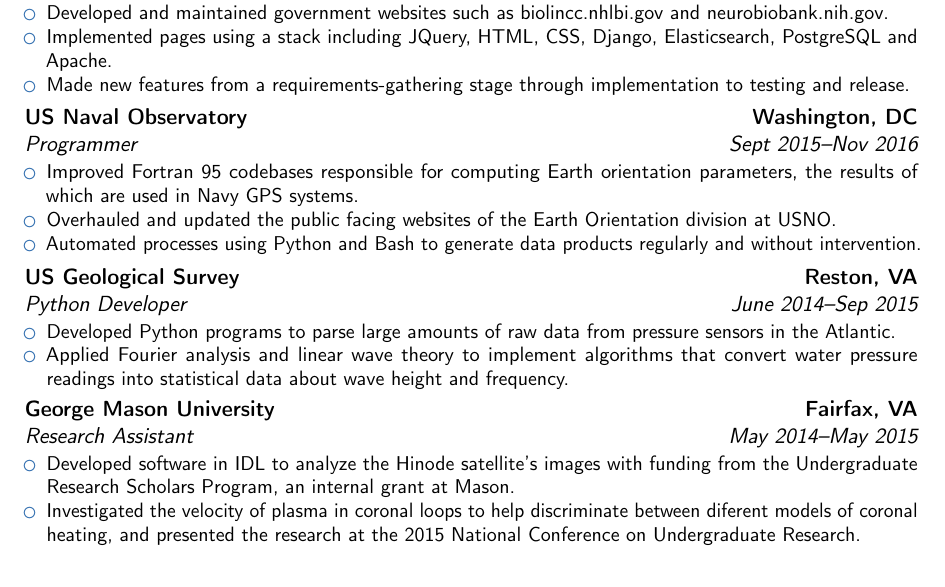
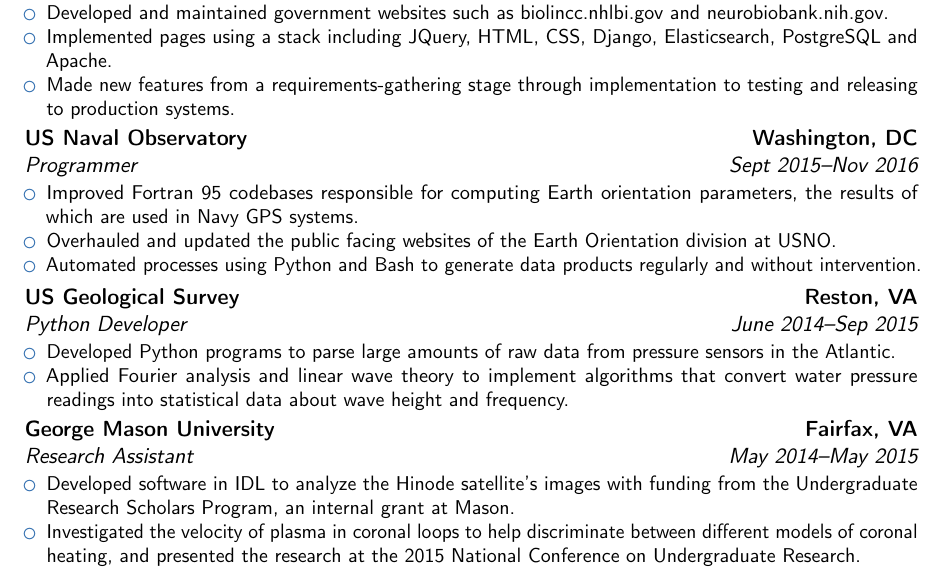
Before and after one commit to cmazzullo/resume, a LaTeX CV (resume.tex): part of the page before the commit and part of page 1 of 2 after it, cut so that both start at the same text. Compiled offline with pdfLaTeX.

Commit message:
wording + typo fix

```diff
--- a/resume.tex
+++ b/resume.tex
@@ -46,7 +46,7 @@
   \item Implemented pages using a stack including JQuery, HTML, CSS,
     Django, Elasticsearch, PostgreSQL and Apache.
   \item Made new features from a requirements-gathering stage
-    through implementation to testing and release.
+    through implementation to testing and releasing to production systems.
   \end{itemize}
 }
 
@@ -75,7 +75,7 @@
     images with funding from the Undergraduate Research Scholars
     Program, an internal grant at Mason.
   \item Investigated the velocity of plasma in coronal loops to help
-    discriminate between diferent models of coronal heating, and
+    discriminate between different models of coronal heating, and
     presented the research at the 2015 National Conference on
     Undergraduate Research.
 \end{itemize}}
```
